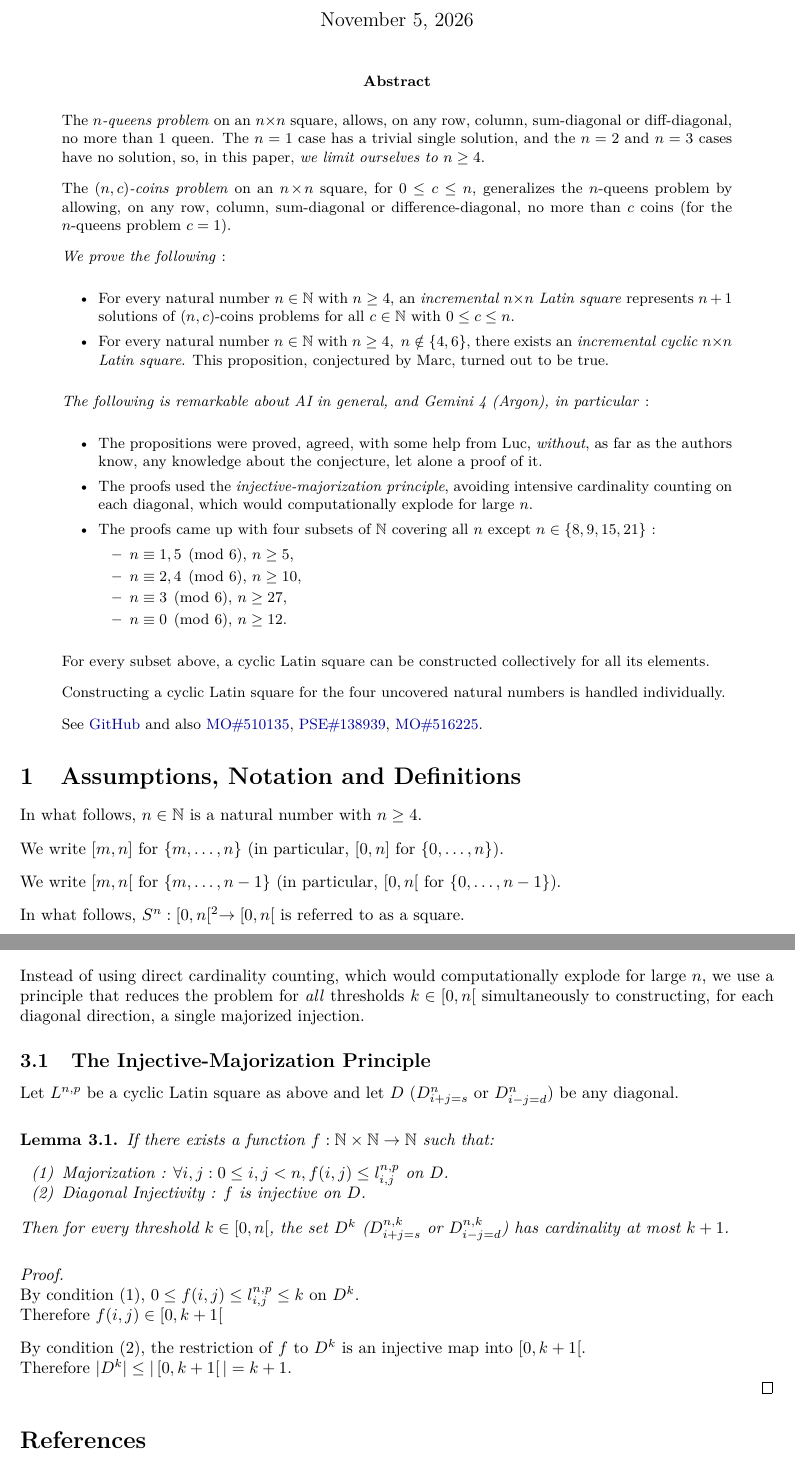
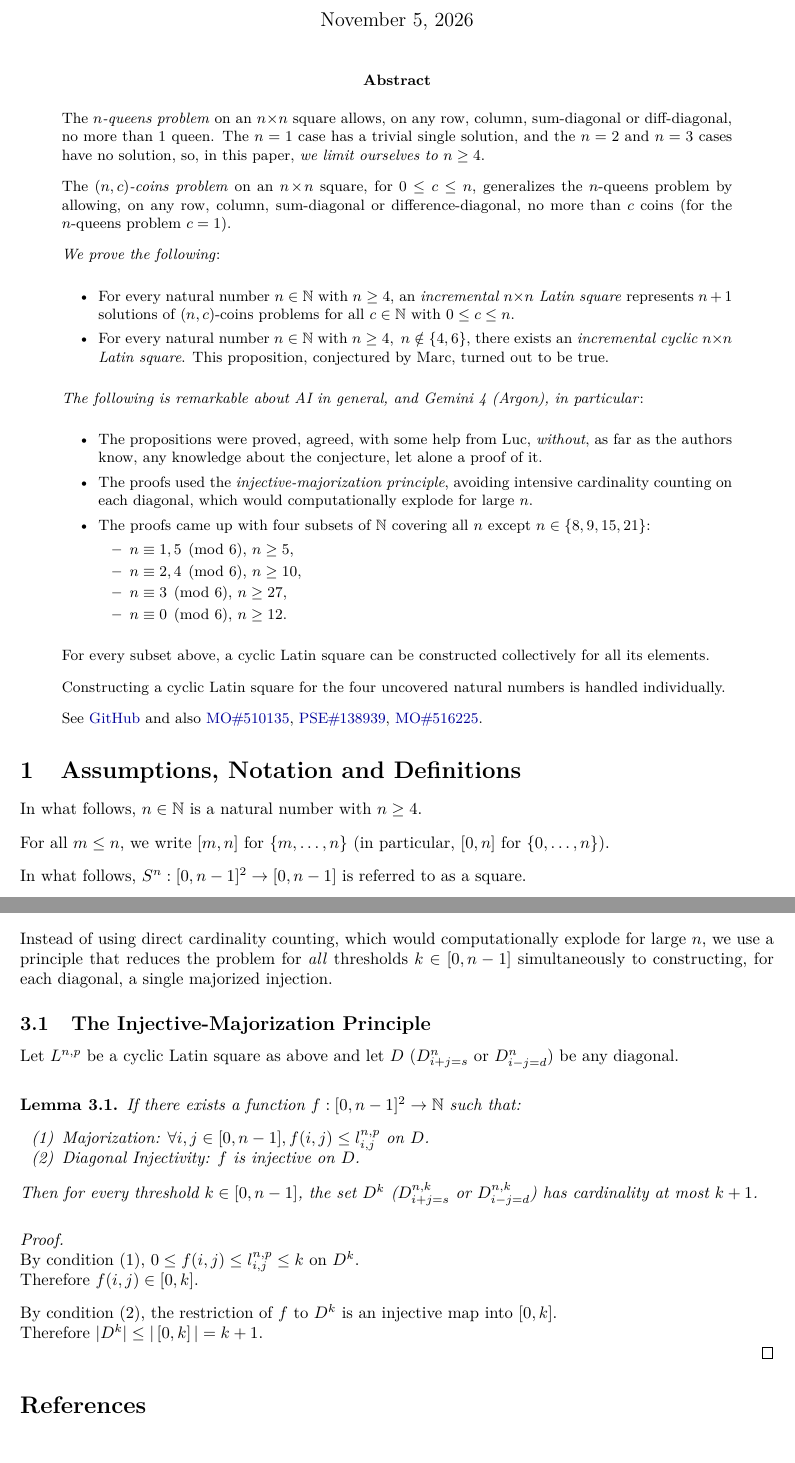
Before and after one commit to NofanTasi/incremental-nc-coins-problem, a LaTeX paper (doc/tex/paper.tex): two parts of pages 1 and 3 of 3, joined at a grey line, cut so that both start at the same text. Compiled offline with pdfLaTeX.

Commit message:
language errors corrected

```diff
--- a/doc/tex/paper.tex
+++ b/doc/tex/paper.tex
@@ -87,7 +87,7 @@ constructor, forall, exists, import, namespace, end, open, use, by_cases, split_
 
 \vspace{8pt}
 
-\noindent The \emph{$n$-queens problem} on an $n \!\times\! n$ square, allows, on any row, column,
+\noindent The \emph{$n$-queens problem} on an $n \!\times\! n$ square allows, on any row, column,
 sum-diagonal or diff-diagonal, no more than $1$ queen. The $n = 1$ case has a trivial single
 solution, and the $n = 2$ and $n = 3$ cases have no solution, so, in this paper,
 \emph{we limit ourselves to $n \ge 4$}.
@@ -115,7 +115,7 @@ conjectured by Marc, turned out to be true.
 
 \vspace{8pt}
 
-\noindent \emph{The following is remarkable about AI in general, and Gemini 4 (Argon), in particular~}:
+\noindent \emph{The following is remarkable about AI in general, and Gemini 4 (Argon), in particular}:
 
 \vspace{8pt}
 
@@ -125,7 +125,7 @@ the authors know, any knowledge about the conjecture, let alone a proof of it.
 \item The proofs used the \emph{injective-majorization principle}, avoiding intensive
 cardinality counting on each diagonal, which would computationally explode for large $n$.
 \item The proofs came up with four subsets of $\mathbb{N}$ covering all $n$ except
-$n \in \{8, 9, 15, 21\}$~:
+$n \in \{8, 9, 15, 21\}$:
 \begin{itemize}
 \item $n \equiv 1,5 \pmod 6$, $n \ge 5$,
 \item $n \equiv 2,4 \pmod 6$, $n \ge 10$,
@@ -162,14 +162,9 @@ In what follows, $n \in \mathbb{N}$ is a natural number with $n \ge 4$.
 
 \vspace{8pt}
 
-We write $[m, n]$ for $\{m, \dots, n\}$ (in particular, $[0, n]$ for
+For all $m \le n$, we write $[m,n]$ for $\{m, \dots, n\}$ (in particular, $[0,n]$ for
 $\{0, \dots, n\}$).
 
 \vspace{8pt}
 
-We write $[m, n[$ for $\{m, \dots, n - 1\}$ (in particular, $[0, n[$ for
-$\{0, \dots, n - 1\}$).
-
-\vspace{8pt}
-
-In what follows, $S^n : [0, n[^2 \to [0, n[$ is referred to as a square.
+In what follows, $S^n : [0,n-1]^2 \to [0,n-1]$ is referred to as a square.
@@ -297,8 +293,8 @@ $L^{n,p}$ is an incremental cyclic Latin square.
 \section{Injective Majorization}
 
 Instead of using direct cardinality counting, which would computationally explode for large $n$, we
-use a principle that reduces the problem for \emph{all} thresholds $k \in [0, n[$ simultaneously to
-constructing, for each diagonal direction, a single majorized injection.
+use a principle that reduces the problem for \emph{all} thresholds $k \in [0,n-1]$ simultaneously to
+constructing, for each diagonal, a single majorized injection.
 
 \subsection{The Injective-Majorization Principle}
 
@@ -308,18 +304,18 @@ diagonal.
 \vspace{8pt}
 
 \begin{lemma}\label{lem:inj-maj}
-If there exists a function $f : \mathbb{N} \times \mathbb{N} \to \mathbb{N}$ such that:
+If there exists a function $f : [0,n-1]^2 \to \mathbb{N}$ such that:
 
 \vspace{8pt}
 
 \begin{enumerate}[nosep,label=(\arabic*)]
-  \item Majorization~: $\forall i,j : 0 \le i,j < n, f(i,j) \le l^{n,p}_{i,j}$ on $D$.
-  \item Diagonal Injectivity~: $f$ is injective on $D$.
+  \item Majorization: $\forall i,j \in [0,n-1], f(i,j) \le l^{n,p}_{i,j}$ on $D$.
+  \item Diagonal Injectivity: $f$ is injective on $D$.
 \end{enumerate}
 
 \vspace{8pt}
 
-Then for every threshold $k \in [0,n[$, the set
+Then for every threshold $k \in [0,n-1]$, the set
 $D^k$ ($D^{n,k}_{i+j=s}$ or $D^{n,k}_{i-j=d}$) has cardinality at most $k + 1$.
 \end{lemma}
 
@@ -328,10 +324,10 @@ $D^k$ ($D^{n,k}_{i+j=s}$ or $D^{n,k}_{i-j=d}$) has cardinality at most $k + 1$.
 \vspace{8pt}
 
 \hspace{1pt} \\ By condition~(1), $0 \le f(i,j) \le l^{n,p}_{i,j} \le k$ on $D^k$.
-\\ Therefore $f(i,j) \in [0,k + 1[$
-\vspace{8pt}
-\\ By condition~(2), the restriction of $f$ to $D^k$ is an injective map into $[0,k + 1[$.
-\\ Therefore $|D^k| \le |\,[0,k + 1[\,| = k + 1$.
+\\ Therefore $f(i,j) \in [0,k]$.
+\vspace{8pt}
+\\ By condition~(2), the restriction of $f$ to $D^k$ is an injective map into $[0,k]$.
+\\ Therefore $|D^k| \le |\,[0,k]\,| = k + 1$.
 
 \end{proof}
 
```
Also changed, not shown: doc/tex/paper.tex (87 more changed lines).
